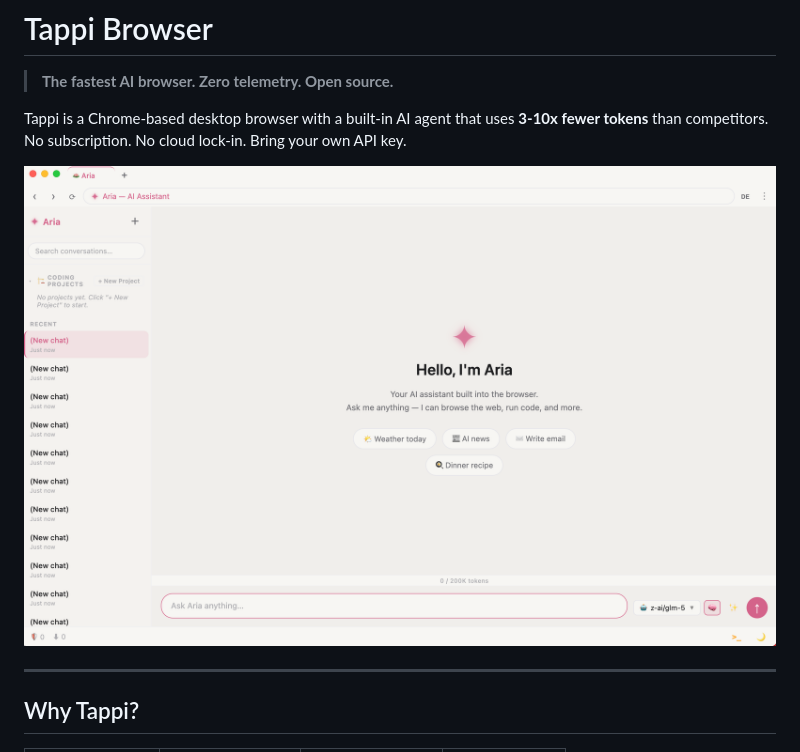
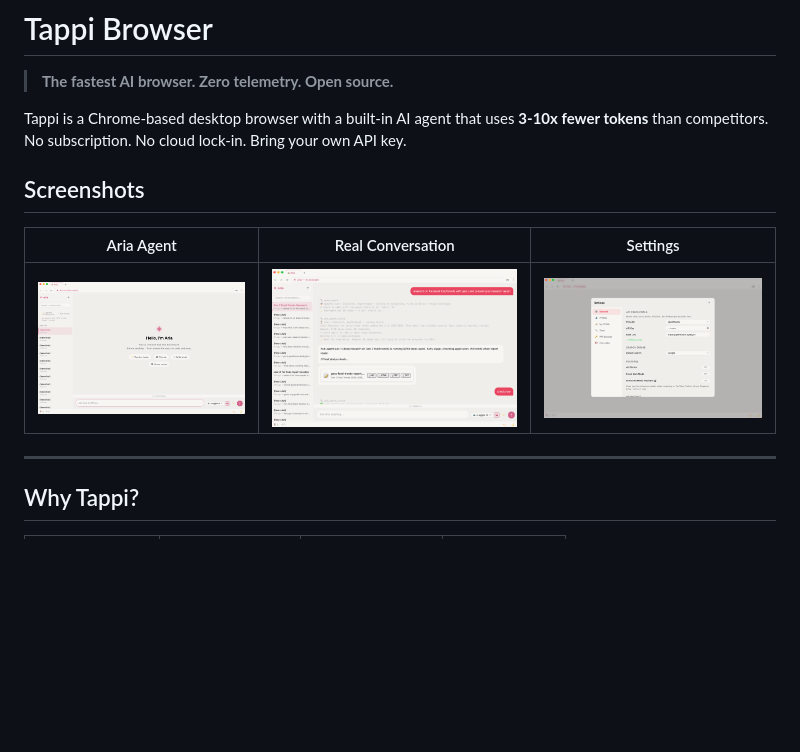
Before and after one commit to shaihazher/tappi-browser, a Markdown page: README.md, the part around the change printed below. GitHub-like rendering; pictures changed too: screenshots/conversation.png (added), screenshots/settings.png (added); blank space fills up the shorter version.

Commit message:
Add screenshots, fix How It Works and What Can You Do sections

```diff
--- a/README.md
+++ b/README.md
@@ -4,7 +4,11 @@
 
 Tappi is a Chrome-based desktop browser with a built-in AI agent that uses **3-10x fewer tokens** than competitors. No subscription. No cloud lock-in. Bring your own API key.
 
-![Tappi Browser Screenshot](screenshots/aria-tab.png)
+## Screenshots
+
+| Aria Agent | Real Conversation | Settings |
+|------------|-------------------|----------|
+| ![Aria Tab](screenshots/aria-tab.png) | ![Conversation](screenshots/conversation.png) | ![Settings](screenshots/settings.png) |
 
 ---
 
```
Also changed, not shown: other parts of README.md (+20 -17 lines), docs/BLOG-DEVTO.md (added, +221 -0 lines), docs/BLOG-DRAFT.md (added, +205 -0 lines).
